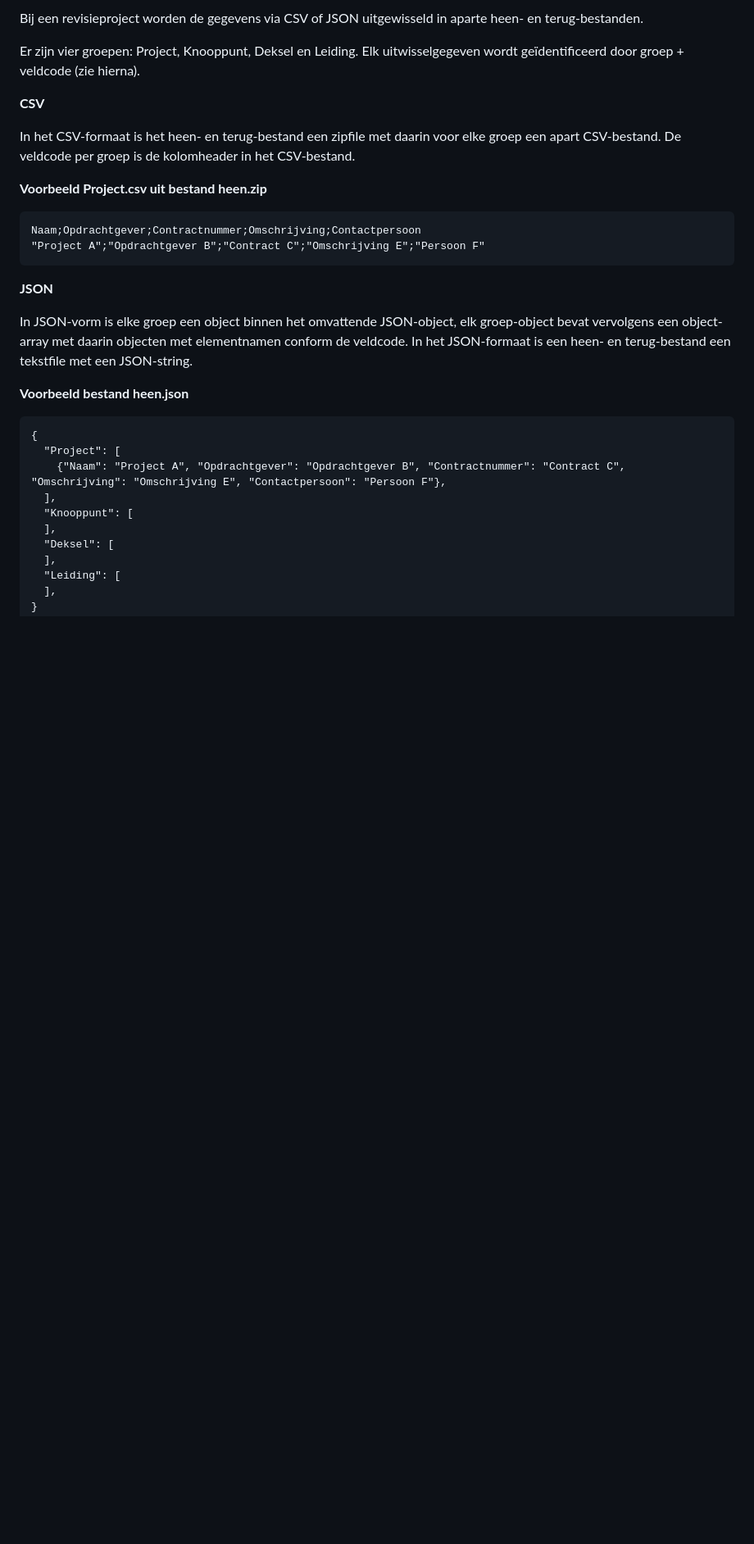
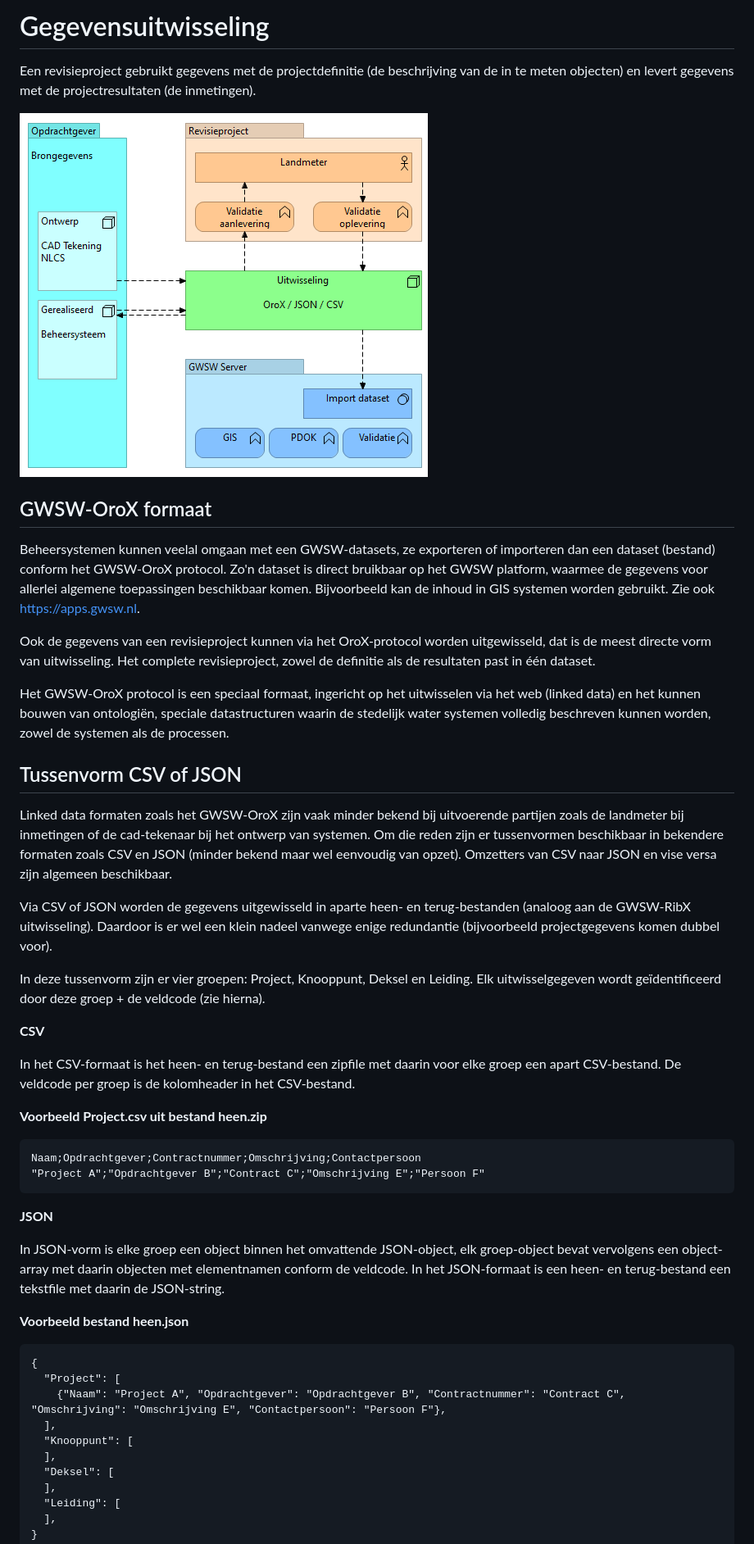
Before and after one commit to StichtingRIONED/gwsw-revisies, a Markdown page: main.md, the part around the change printed below. Shown: that part at 82% size. Drawn GitHub-style; pictures changed too: media/Proces uitwisseling.png (added); blank space fills up the shorter version.

```diff
--- a/main.md
+++ b/main.md
@@ -39,8 +44,25 @@ Die gegevens zijn gebundeld in zogenaamde heen- en terug-bestanden (analoog aan
 
-Bij een revisieproject worden de gegevens via CSV of JSON uitgewisseld in aparte heen- en terug-bestanden.
+# Gegevensuitwisseling
+Een revisieproject gebruikt gegevens met de projectdefinitie (de beschrijving van de in te meten objecten) en levert gegevens met de projectresultaten (de inmetingen).
 
-Er zijn vier groepen: Project, Knooppunt, Deksel en Leiding.
-Elk uitwisselgegeven wordt geïdentificeerd door groep + veldcode (zie hierna).
+<img src="media/Proces uitwisseling.png" style="width:75%;height:75%" />
+
+## GWSW-OroX formaat
+Beheersystemen kunnen veelal omgaan met een GWSW-datasets, ze exporteren of importeren dan een dataset (bestand) conform het GWSW-OroX protocol.
+Zo'n dataset is direct bruikbaar op het GWSW platform, waarmee de gegevens voor allerlei algemene toepassingen beschikbaar komen. Bijvoorbeeld kan de inhoud in GIS systemen worden gebruikt. Zie ook https://apps.gwsw.nl.
+
+Ook de gegevens van een revisieproject kunnen via het OroX-protocol worden uitgewisseld, dat is de meest directe vorm van uitwisseling. Het complete revisieproject, zowel de definitie als de resultaten past in één dataset.
+
+Het GWSW-OroX protocol is een speciaal formaat, ingericht op het uitwisselen via het web (linked data) en het kunnen bouwen van ontologiën, speciale datastructuren waarin de stedelijk water systemen volledig beschreven kunnen worden, zowel de systemen als de processen.
+
+## Tussenvorm CSV of JSON
+Linked data formaten zoals het GWSW-OroX zijn vaak minder bekend bij uitvoerende partijen zoals de landmeter bij inmetingen of de cad-tekenaar bij het ontwerp van systemen.
+Om die reden zijn er tussenvormen beschikbaar in bekendere formaten zoals CSV en JSON (minder bekend maar wel eenvoudig van opzet). Omzetters van CSV naar JSON en vise versa zijn algemeen beschikbaar.
+
+Via CSV of JSON worden de gegevens uitgewisseld in aparte heen- en terug-bestanden (analoog aan de GWSW-RibX uitwisseling). Daardoor is er wel een klein nadeel vanwege enige redundantie (bijvoorbeeld projectgegevens komen dubbel voor).
+
+In deze tussenvorm zijn er vier groepen: Project, Knooppunt, Deksel en Leiding.
+Elk uitwisselgegeven wordt geïdentificeerd door deze groep + de veldcode (zie hierna).
 
 **CSV**
 
@@ -56,7 +78,7 @@ Naam;Opdrachtgever;Contractnummer;Omschrijving;Contactpersoon
 **JSON**
 
 In JSON-vorm is elke groep een object binnen het omvattende JSON-object, elk groep-object bevat vervolgens een object-array met daarin objecten met elementnamen conform de veldcode.
-In het JSON-formaat is een heen- en terug-bestand een tekstfile met een JSON-string.
+In het JSON-formaat is een heen- en terug-bestand een tekstfile met daarin de JSON-string.
 
 **Voorbeeld bestand heen.json**
 <div class="box"><pre>
```
Also changed, not shown: other parts of main.md (+116 -109 lines), media/Schema Revisieproject.png, 1 other file.
